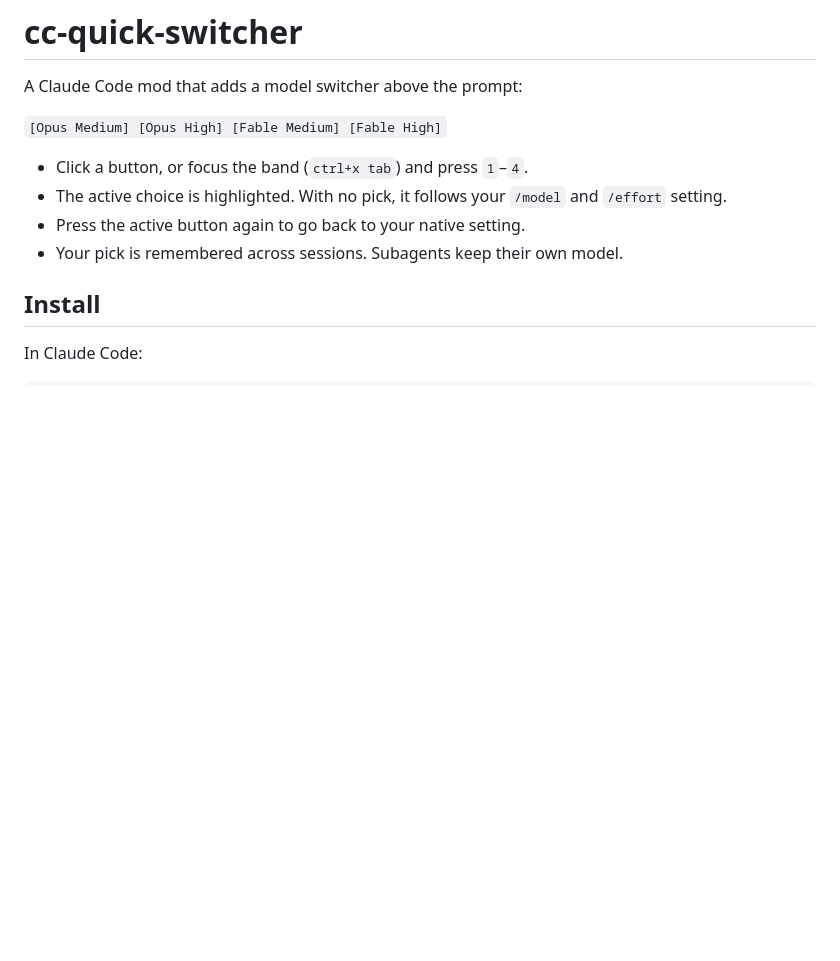
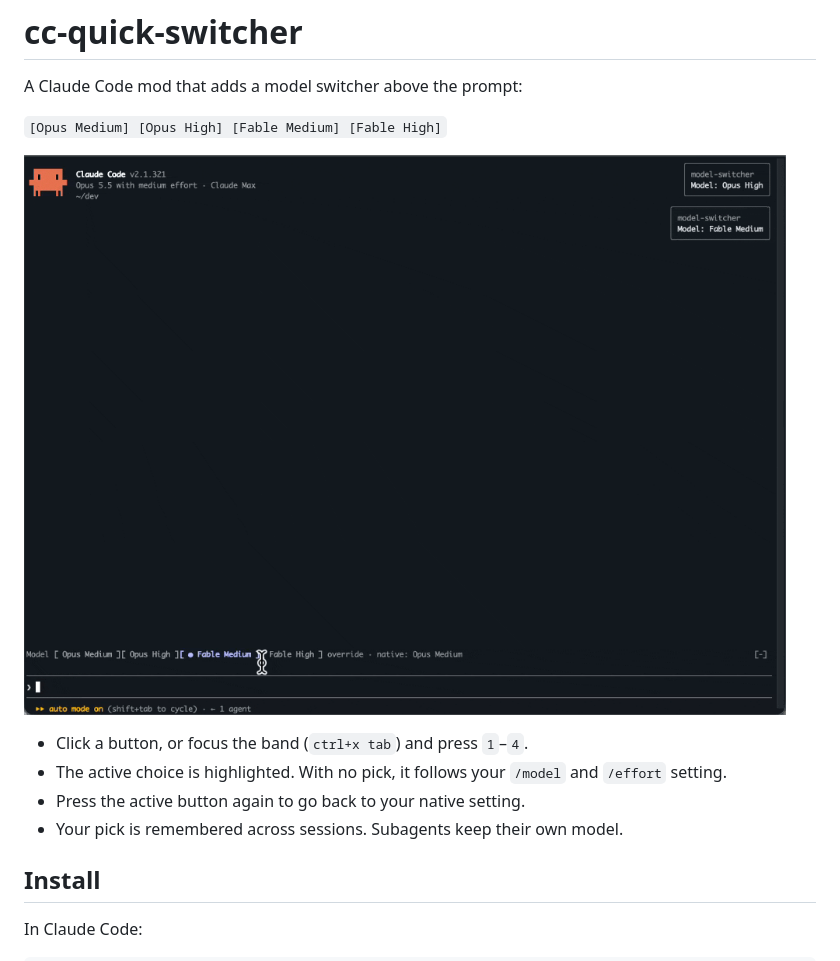
Before and after one commit to beydogan/cc-quick-switcher, a Markdown page: README.md, the part around the change. Drawn GitHub-style; pictures changed too: assets/demo.gif (added); blank space fills up the shorter version.

Commit message:
Add demo GIF to README

```diff
--- a/README.md
+++ b/README.md
@@ -3,6 +3,8 @@
 A Claude Code mod that adds a model switcher above the prompt:
 
 `[Opus Medium] [Opus High] [Fable Medium] [Fable High]`
+
+![demo](assets/demo.gif)
 
 - Click a button, or focus the band (`ctrl+x tab`) and press `1`–`4`.
 - The active choice is highlighted. With no pick, it follows your `/model` and `/effort` setting.
```
